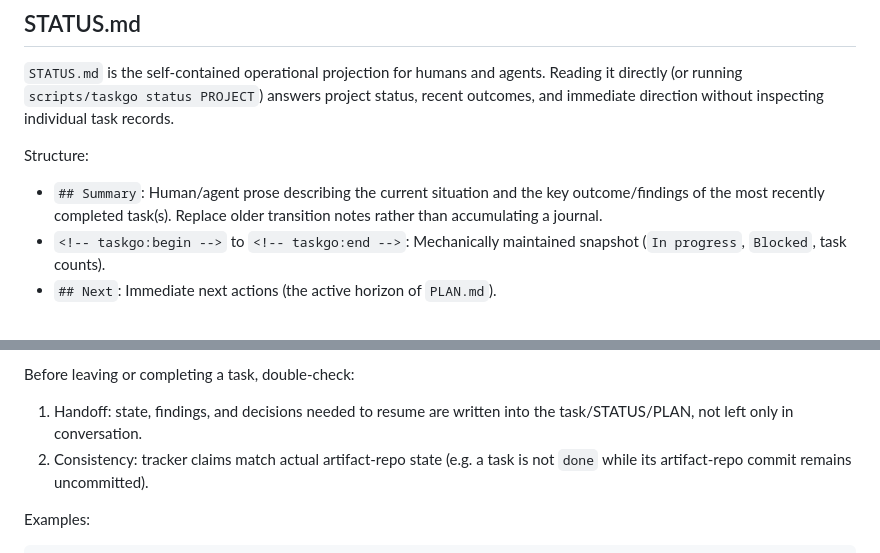
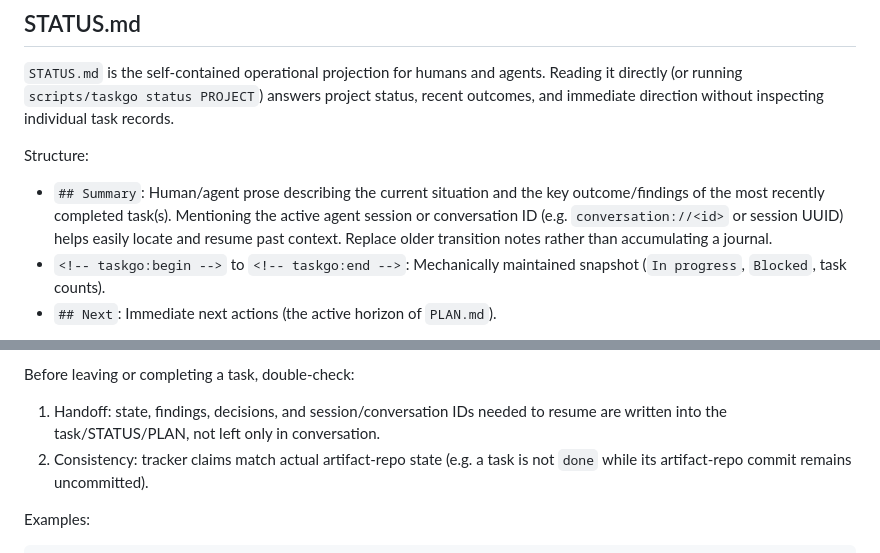
Before and after one commit to ithinkihaveacat/dotfiles, a Markdown page: skills/taskgo/SKILL.md, 2 parts joined by grey strips. Rendered like a GitHub page.

Commit message:
docs(taskgo): suggest recording conversation IDs
Suggest recording active agent conversation/session IDs in STATUS.md
and task handoff checks to facilitate finding and resuming sessions.

```diff
--- a/skills/taskgo/SKILL.md
+++ b/skills/taskgo/SKILL.md
@@ -124,8 +124,10 @@ task records.
 Structure:
 
 - `## Summary`: Human/agent prose describing the current situation and the key
-  outcome/findings of the most recently completed task(s). Replace older
-  transition notes rather than accumulating a journal.
+  outcome/findings of the most recently completed task(s). Mentioning the active
+  agent session or conversation ID (e.g. `conversation://<id>` or session UUID)
+  helps easily locate and resume past context. Replace older transition notes
+  rather than accumulating a journal.
 - `<!-- taskgo:begin -->` to `<!-- taskgo:end -->`: Mechanically maintained
   snapshot (`In progress`, `Blocked`, task counts).
 - `## Next`: Immediate next actions (the active horizon of `PLAN.md`).
@@ -180,8 +182,8 @@ After meaningful work:
 
 Before leaving or completing a task, double-check:
 
-1. Handoff: state, findings, and decisions needed to resume are written into the
-   task/STATUS/PLAN, not left only in conversation.
+1. Handoff: state, findings, decisions, and session/conversation IDs needed to
+   resume are written into the task/STATUS/PLAN, not left only in conversation.
 1. Consistency: tracker claims match actual artifact-repo state (e.g. a task is
    not `done` while its artifact-repo commit remains uncommitted).
 
```
